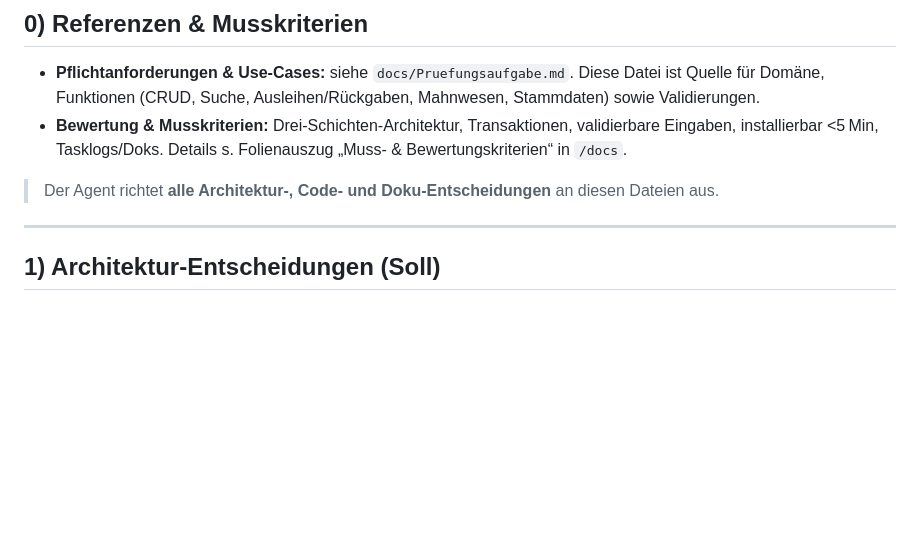
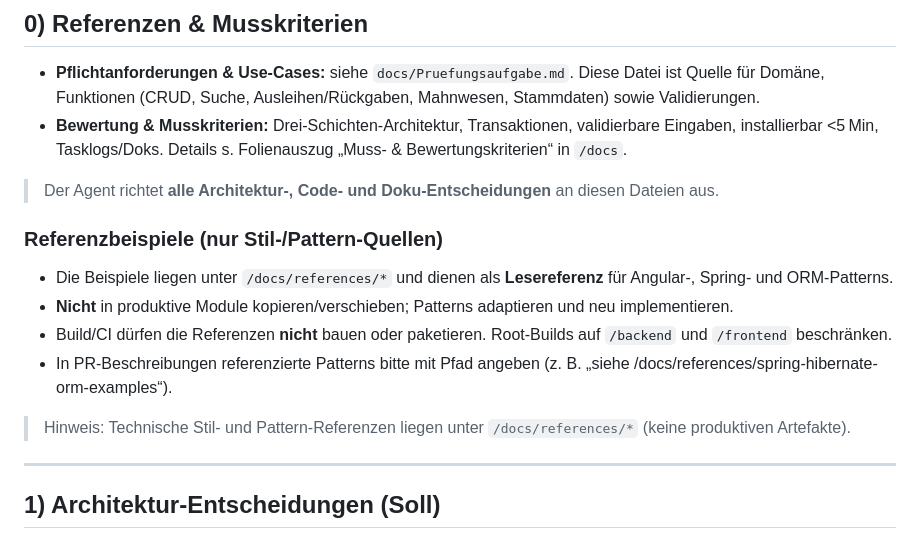
Before and after one commit to Nivolos/hausarbeitG1, a Markdown page: AGENTS.md, the part around the change. GitHub-like rendering; blank space fills up the shorter version.

```diff
--- a/AGENTS.md
+++ b/AGENTS.md
@@ -9,6 +9,14 @@
 - **Bewertung & Musskriterien:** Drei‑Schichten‑Architektur, Transaktionen, validierbare Eingaben, installierbar <5 Min, Tasklogs/Doks. Details s. Folienauszug „Muss- & Bewertungskriterien“ in `/docs`.
 
 > Der Agent richtet **alle Architektur-, Code- und Doku-Entscheidungen** an diesen Dateien aus.
+
+### Referenzbeispiele (nur Stil-/Pattern-Quellen)
+- Die Beispiele liegen unter `/docs/references/*` und dienen als **Lesereferenz** für Angular-, Spring- und ORM-Patterns.
+- **Nicht** in produktive Module kopieren/verschieben; Patterns adaptieren und neu implementieren.
+- Build/CI dürfen die Referenzen **nicht** bauen oder paketieren. Root-Builds auf `/backend` und `/frontend` beschränken.
+- In PR-Beschreibungen referenzierte Patterns bitte mit Pfad angeben (z. B. „siehe /docs/references/spring-hibernate-orm-examples“).
+
+> Hinweis: Technische Stil- und Pattern-Referenzen liegen unter `/docs/references/*` (keine produktiven Artefakte).
 
 ---
 
```
